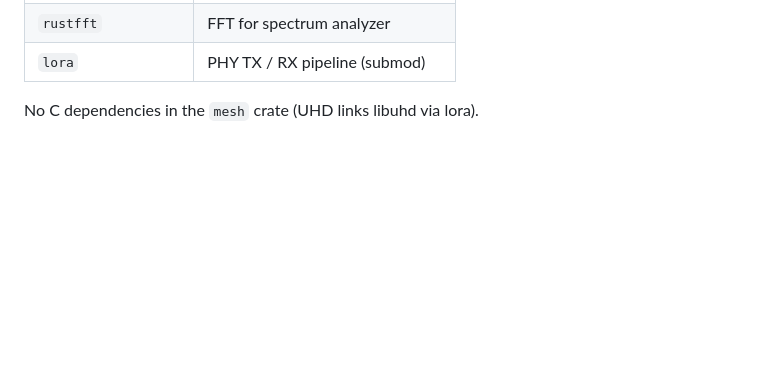
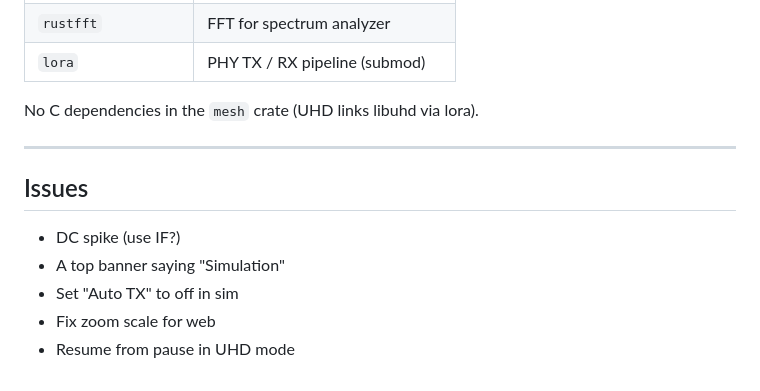
Before and after one commit to seanstone/meshtastic-lora-rs, a Markdown page: README.md, the part around the change. Drawn GitHub-style; blank space fills up the shorter version.

Commit message:
chore: issues in readme

```diff
--- a/README.md
+++ b/README.md
@@ -248,3 +248,13 @@ See [CHANGES.md](CHANGES.md) for completed work.
 | `lora`   | PHY TX / RX pipeline (submod)  |
 
 No C dependencies in the `mesh` crate (UHD links libuhd via lora).
+
+---
+
+## Issues
+
+* DC spike (use IF?)
+* A top banner saying "Simulation"
+* Set "Auto TX" to off in sim
+* Fix zoom scale for web
+* Resume from pause in UHD mode
```
